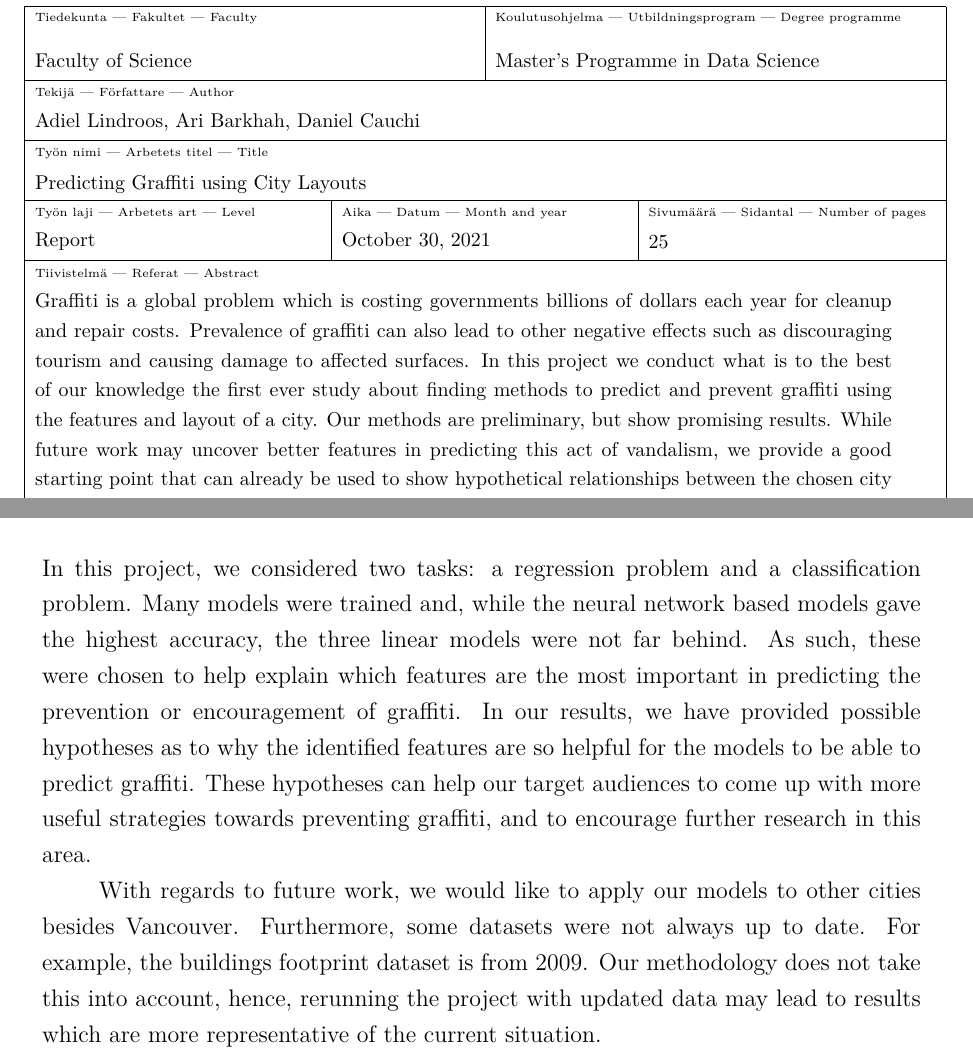
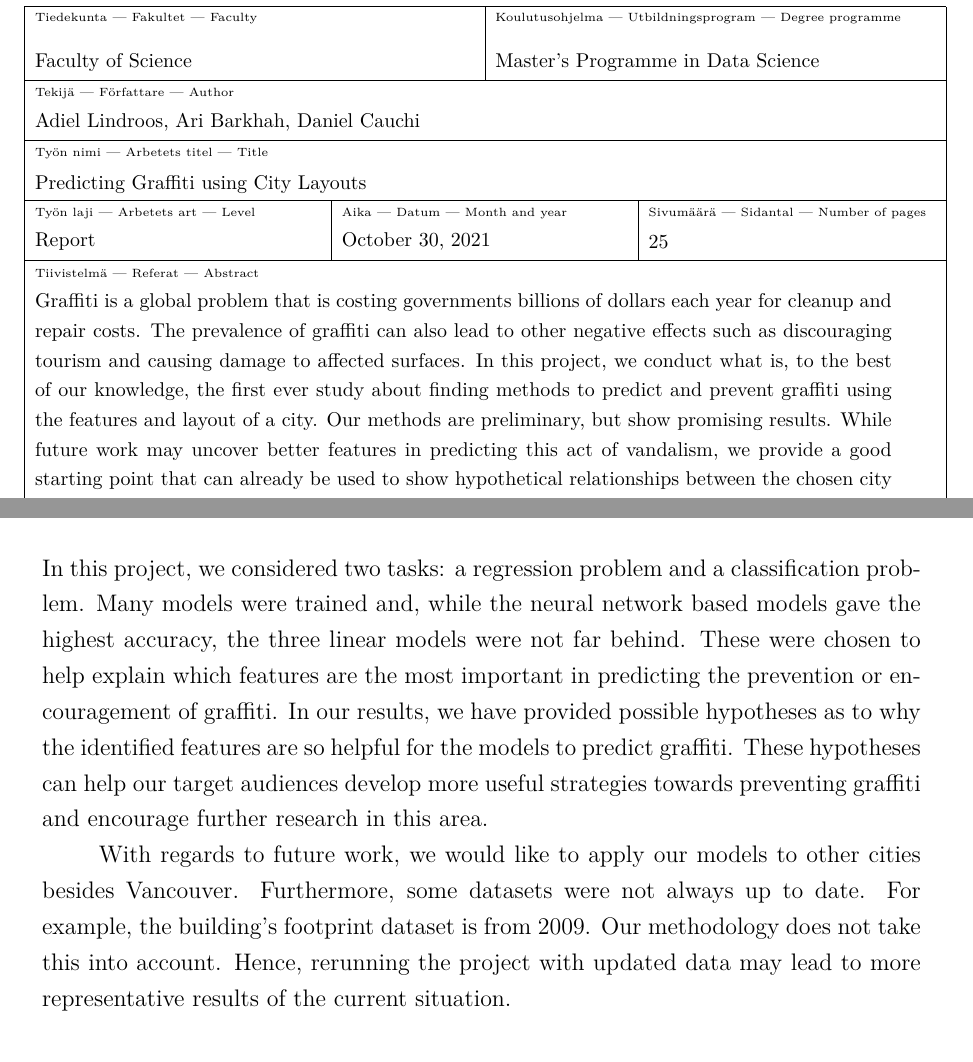
Before and after one commit to CowKeyMan/PredictingGraffitiUsingCityLayouts, a LaTeX thesis (report/main.tex, which reads report/subfiles/abstract.tex, report/subfiles/conclusion.tex): two parts of pages 3 and 15 of 31, joined at a grey line, cut so that both start at the same text. Compiled offline with pdfLaTeX.

Commit message:
Rephrase (abstract & conclusion)

```diff
--- a/report/subfiles/abstract.tex
+++ b/report/subfiles/abstract.tex
@@ -1,5 +1,5 @@
 \begin{abstract}
 
-Graffiti is a global problem which is costing governments billions of dollars each year for cleanup and repair costs. Prevalence of graffiti can also lead to other negative effects such as discouraging tourism and causing damage to affected surfaces. In this project we conduct what is to the best of our knowledge the first ever study about finding methods to predict and prevent graffiti using the features and layout of a city. Our methods are preliminary, but show promising results. While future work may uncover better features in predicting this act of vandalism, we provide a good starting point that can already be used to show hypothetical relationships between the chosen city features and the generation of graffiti.
+Graffiti is a global problem that is costing governments billions of dollars each year for cleanup and repair costs. The prevalence of graffiti can also lead to other negative effects such as discouraging tourism and causing damage to affected surfaces. In this project, we conduct what is, to the best of our knowledge, the first ever study about finding methods to predict and prevent graffiti using the features and layout of a city. Our methods are preliminary, but show promising results. While future work may uncover better features in predicting this act of vandalism, we provide a good starting point that can already be used to show hypothetical relationships between the chosen city features and the generation of graffiti.
 
 \end{abstract}
--- a/report/subfiles/conclusion.tex
+++ b/report/subfiles/conclusion.tex
@@ -1,7 +1,7 @@
 \chapter{Conclusion}
 
 % 1 paragraph summarizing what we did
-In this project, we considered two tasks: a regression problem and a classification problem. Many models were trained and, while the neural network based models gave the highest accuracy, the three linear models were not far behind. As such, these were chosen to help explain which features are the most important in predicting the prevention or encouragement of graffiti. In our results, we have provided possible hypotheses as to why the identified features are so helpful for the models to be able to predict graffiti. These hypotheses can help our target audiences to come up with more useful strategies towards preventing graffiti, and to encourage further research in this area.
+In this project, we considered two tasks: a regression problem and a classification problem. Many models were trained and, while the neural network based models gave the highest accuracy, the three linear models were not far behind. These were chosen to help explain which features are the most important in predicting the prevention or encouragement of graffiti. In our results, we have provided possible hypotheses as to why the identified features are so helpful for the models to predict graffiti. These hypotheses can help our target audiences develop more useful strategies towards preventing graffiti and encourage further research in this area.
 
 % 1 paragraph describing limitations and future work
-With regards to future work, we would like to apply our models to other cities besides Vancouver. Furthermore, some datasets were not always up to date. For example, the buildings footprint dataset is from 2009. Our methodology does not take this into account, hence, rerunning the project with updated data may lead to results which are more representative of the current situation.
+With regards to future work, we would like to apply our models to other cities besides Vancouver. Furthermore, some datasets were not always up to date. For example, the building's footprint dataset is from 2009. Our methodology does not take this into account. Hence, rerunning the project with updated data may lead to more representative results of the current situation.
```
